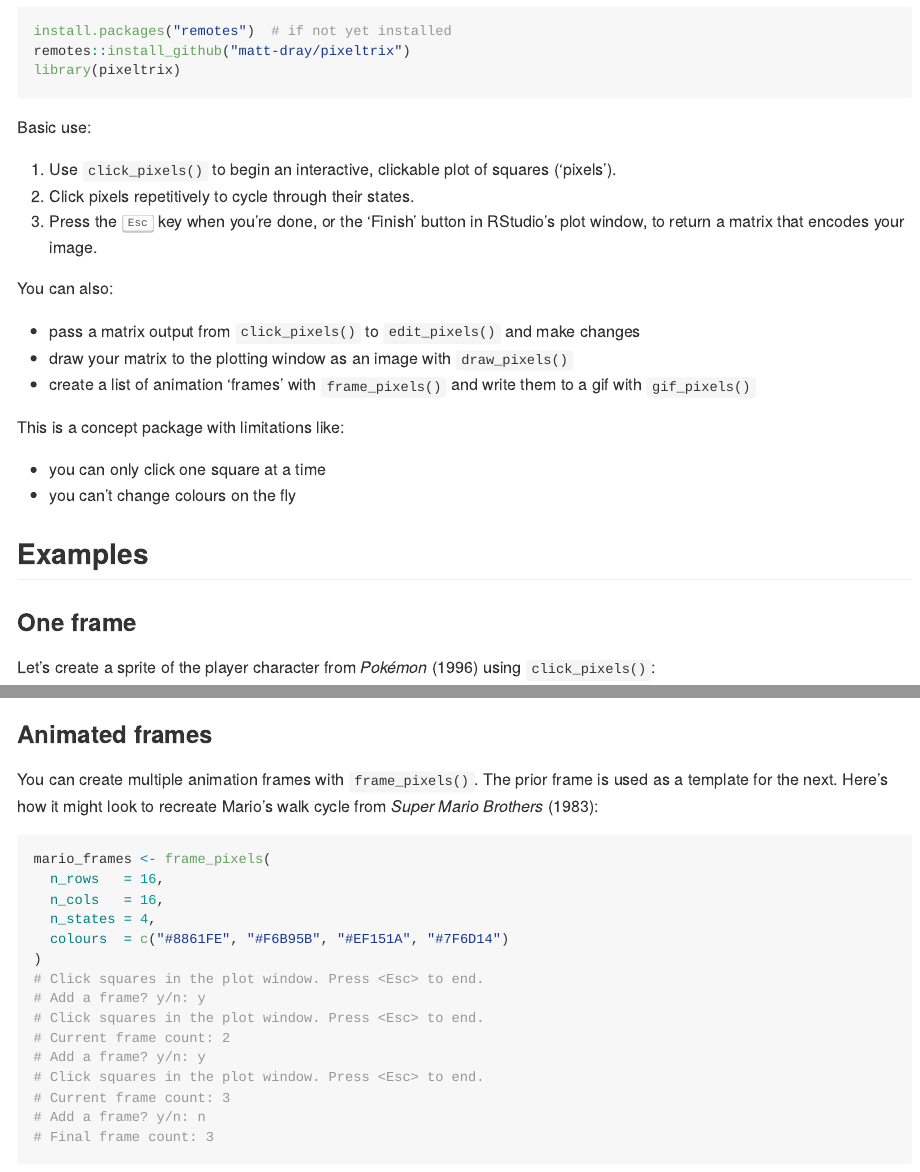
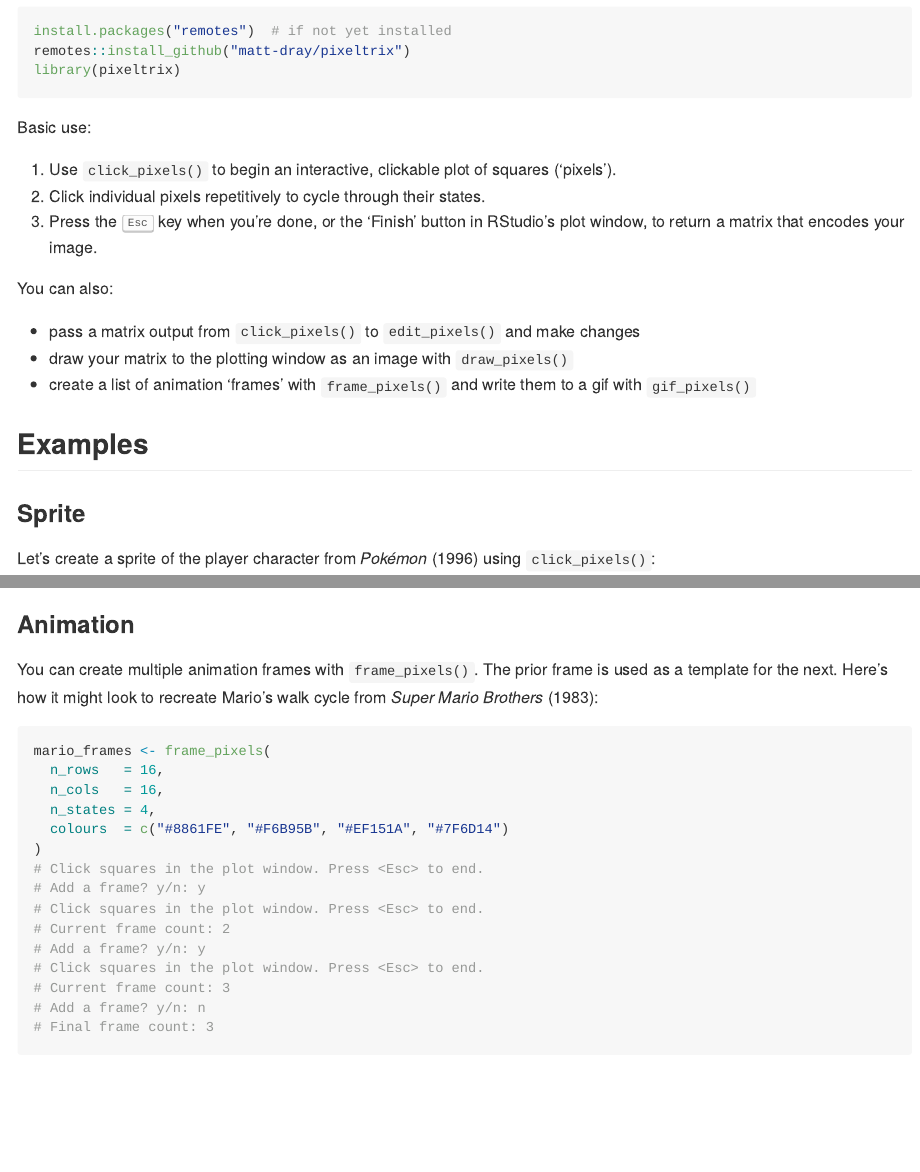
Before and after one commit to matt-dray/pixeltrix, an R Markdown document (README.Rmd): the page in a window 1100 px wide, from 310 px down, and a second part further down, joined at a grey line. The pictures show the output file README.md that the author committed with the source, drawn offline in the style of GitHub; badge pictures from the web are left out.

Commit message:
Adjust README, NEWS

```diff
--- a/README.Rmd
+++ b/README.Rmd
@@ -40,7 +40,7 @@ library(pixeltrix)
 Basic use:
 
 1. Use `click_pixels()` to begin an interactive, clickable plot of squares ('pixels').
-2. Click pixels repetitively to cycle through their states.
+2. Click individual pixels repetitively to cycle through their states.
 3. Press the <kbd>Esc</kbd> key when you're done, or the 'Finish' button in RStudio's plot window, to return a matrix that encodes your image.
 
 You can also:
@@ -49,14 +49,9 @@ You can also:
 * draw your matrix to the plotting window as an image with `draw_pixels()`
 * create a list of animation 'frames' with `frame_pixels()` and write them to a gif with `gif_pixels()`
 
-This is a concept package with limitations like:
-
-* you can only click one square at a time
-* you can't change colours on the fly
-
 ## Examples
 
-### One frame
+### Sprite
 
 Let's create a sprite of the player character from _Pokémon_ (1996) using `click_pixels()`:
 
@@ -91,7 +86,7 @@ draw_pixels(
 
 <img src="man/figures/pkmn.png" alt="A 14 by 16 pixel grid with a sprite of the main character from the first generation of Pokemon games for the Game Boy. It's coloured using the green shades of the original Game Boy." width="33%">
 
-### Animated frames
+### Animation
 
 You can create multiple animation frames with `frame_pixels()`. The prior frame is used as a template for the next. Here's how it might look to recreate Mario's walk cycle from _Super Mario Brothers_ (1983):
 
```
Also changed, not shown: NEWS.md (+2 -1 lines), README.md, README.Rmd (2 more changed lines).
